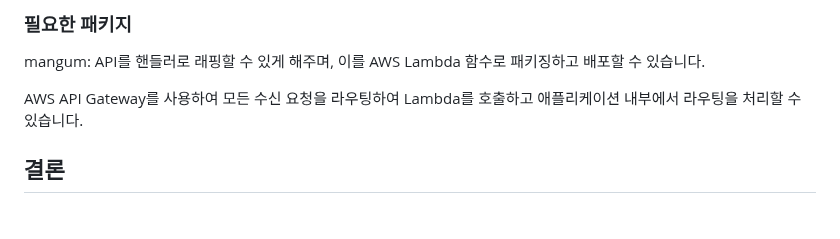
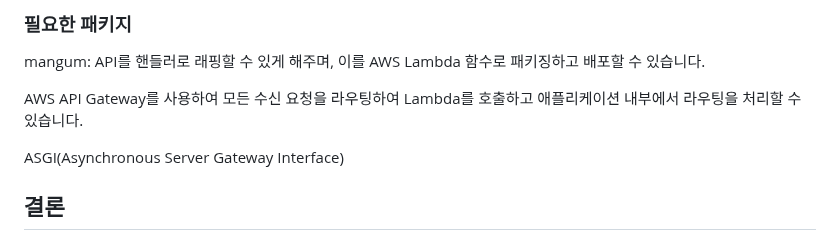
Before and after one commit to kyopark2014/sse-stream-using-serverless, a Markdown page: README.md, the part around the change. GitHub-like rendering; blank space fills up the shorter version.

```diff
--- a/README.md
+++ b/README.md
@@ -39,6 +39,7 @@ mangum: API를 핸들러로 래핑할 수 있게 해주며, 이를 AWS Lambda
 
 AWS API Gateway를 사용하여 모든 수신 요청을 라우팅하여 Lambda를 호출하고 애플리케이션 내부에서 라우팅을 처리할 수 있습니다.
 
+ASGI(Asynchronous Server Gateway Interface)
 
 
 
```
